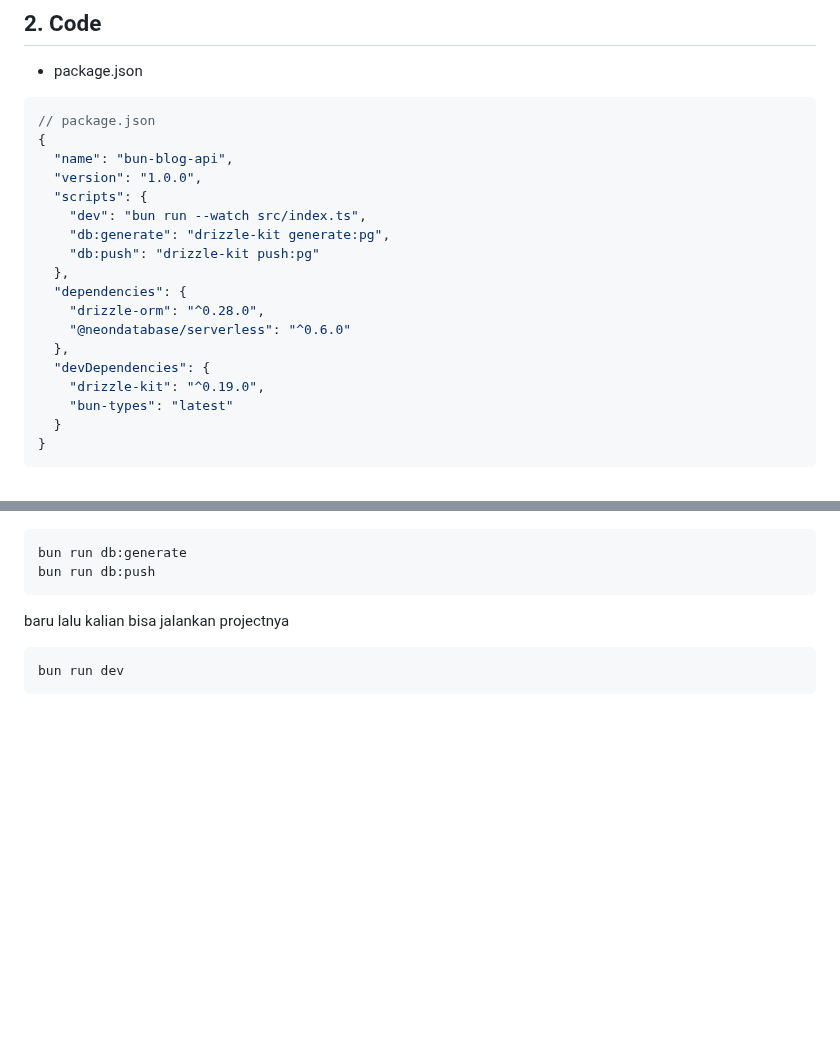
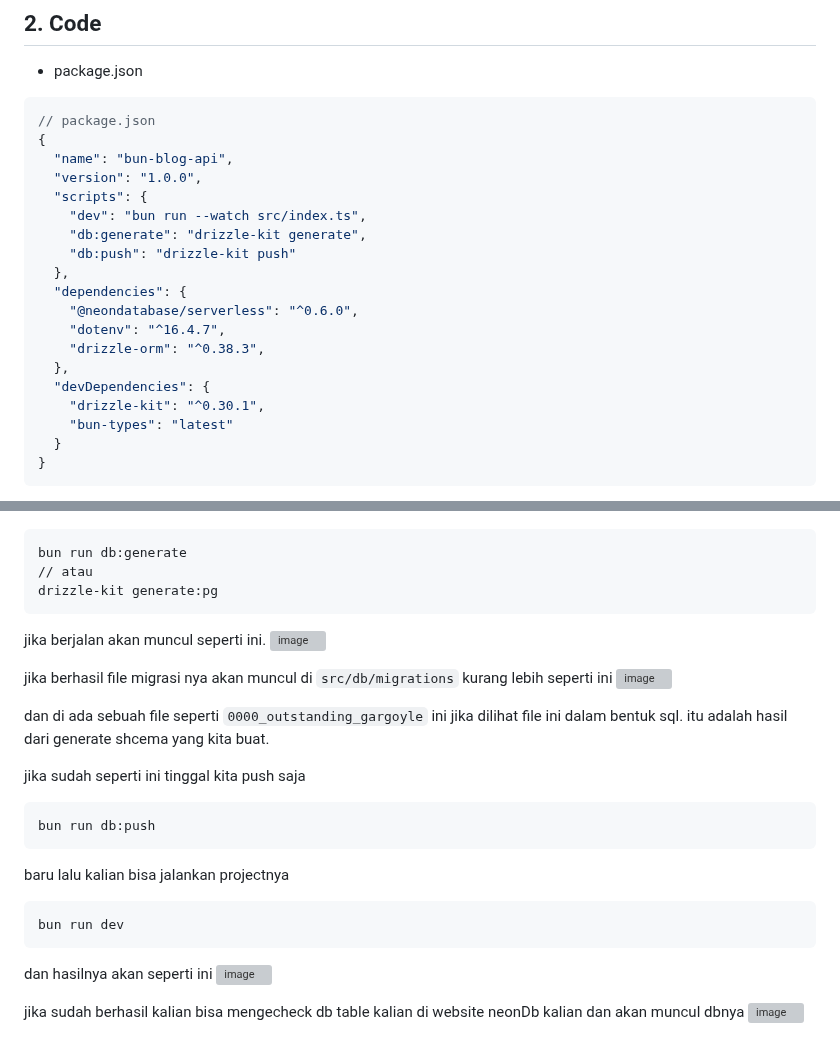
Before and after one commit to harilesmana/Week5-Backend-Advance-Concept, a Markdown page: study_material/drizzle-orm.md, 2 parts joined by grey strips. GitHub-like rendering; blank space fills up the shorter version; grey boxes are pictures that could not be loaded.

````diff
--- a/study_material/drizzle-orm.md
+++ b/study_material/drizzle-orm.md
@@ -198,15 +198,16 @@ DATABASE_URL=postgres://user:password@ep-example-123456.us-east-2.aws.neon.tech/
   "version": "1.0.0",
   "scripts": {
     "dev": "bun run --watch src/index.ts",
-    "db:generate": "drizzle-kit generate:pg",
-    "db:push": "drizzle-kit push:pg"
+    "db:generate": "drizzle-kit generate",
+    "db:push": "drizzle-kit push"
   },
   "dependencies": {
-    "drizzle-orm": "^0.28.0",
-    "@neondatabase/serverless": "^0.6.0"
+    "@neondatabase/serverless": "^0.6.0",
+    "dotenv": "^16.4.7",
+    "drizzle-orm": "^0.38.3",
   },
   "devDependencies": {
-    "drizzle-kit": "^0.19.0",
+    "drizzle-kit": "^0.30.1",
     "bun-types": "latest"
   }
 }
@@ -423,5 +523,18 @@ sebelum kalian jalankan projectnya, kalian harus migrasi dulu database kalian
 ```
 bun run db:generate
+// atau
+drizzle-kit generate:pg
+```
+jika berjalan akan muncul seperti ini.
+![image](https://github.com/user-attachments/assets/a3291518-1488-46d2-ad9d-cf3b8d6ef4fd)
+
+jika berhasil file migrasi nya akan muncul di `src/db/migrations` kurang lebih seperti ini
+![image](https://github.com/user-attachments/assets/67dd3ede-9725-4340-a24b-179f3da4b8d8)
+
+dan di ada sebuah file seperti `0000_outstanding_gargoyle` ini jika dilihat file ini dalam bentuk sql. itu adalah hasil dari generate shcema yang kita buat.
+
+jika sudah seperti ini tinggal kita push saja
+```
 bun run db:push
 ```
 
@@ -429,3 +542,8 @@ baru lalu kalian bisa jalankan projectnya
 ```
 bun run dev
 ```
+dan hasilnya akan seperti ini
+![image](https://github.com/user-attachments/assets/1403bd6e-ff81-474e-89fd-873a23876217)
+
+jika sudah berhasil kalian bisa mengecheck db table kalian di website neonDb kalian dan akan muncul dbnya
+![image](https://github.com/user-attachments/assets/f58cfee1-4c8d-4869-8044-c9ec15b5885c)
````
Also changed, not shown: other parts of study_material/drizzle-orm.md (+111 -12 lines).
